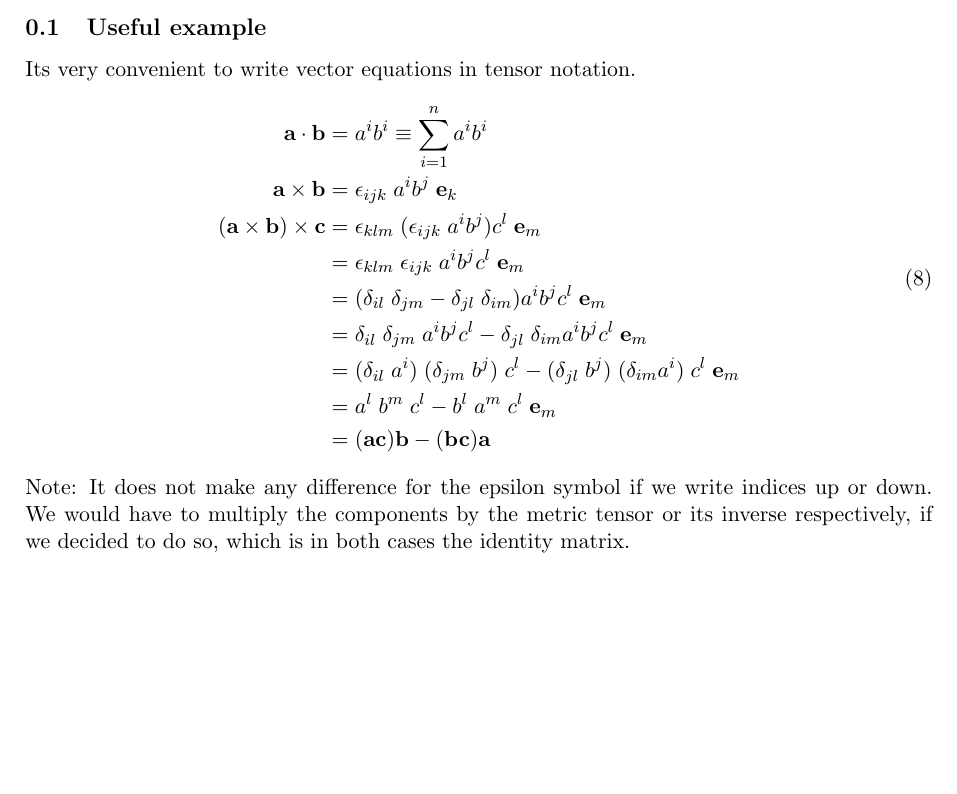
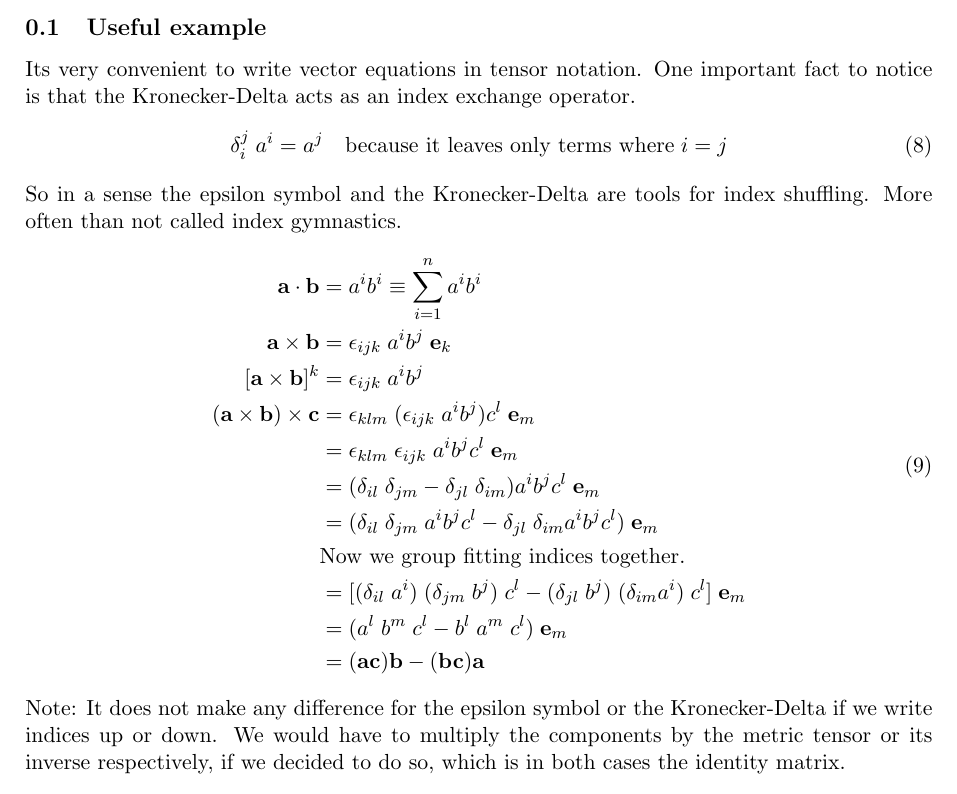
Before and after one commit to micage/LatexStuff, a LaTeX CV (LeviCivita.tex): part of page 2 of 2, cut so that both start at the same text, the shorter picture padded with empty space. Compiled offline with pdfLaTeX.

Commit message:
fixed brackets

```diff
--- a/LeviCivita.tex
+++ b/LeviCivita.tex
@@ -100,23 +100,31 @@ So we get:
 A generalization to n indices leads to equation (\ref{EpsilonDet}).
 %
 \subsection{Useful example}
-Its very convenient to write vector equations in tensor notation.
+Its very convenient to write vector equations in tensor notation. One important fact to notice
+is that the Kronecker-Delta acts as an index exchange operator.
+\begin{equation}
+    \delta_i^j\;a^i = a^j \quad \text{because it leaves only terms where} \; i = j
+\end{equation}
+So in a sense the epsilon symbol and the Kronecker-Delta are tools for index shuffling.
+More often than not called index gymnastics.
 \begin{equation}
     \begin{aligned}
         \mathbf{a} \cdot \mathbf{b} &= a^i b^i \equiv \sum_{i=1}^n a^i b^i  \\
         \mathbf{a} \times \mathbf{b} &= \epsilon_{ijk} \; a^i b^j \; \mathbf{e}_k \\
+        [\mathbf{a} \times \mathbf{b}]^k &= \epsilon_{ijk} \; a^i b^j \\
         (\mathbf{a} \times \mathbf{b}) \times \mathbf{c} &= \epsilon_{klm} \; (\epsilon_{ijk} \; a^i b^j) c^l \; \mathbf{e}_m \\
             &= \epsilon_{klm} \; \epsilon_{ijk} \; a^i b^j c^l \; \mathbf{e}_m \\
             &= (\delta_{il}\;\delta_{jm} - \delta_{jl}\;\delta_{im}) a^i b^j c^l \; \mathbf{e}_m \\
-            &= \delta_{il}\;\delta_{jm}\;a^i b^j c^l - \delta_{jl}\;\delta_{im} a^i b^j c^l \; \mathbf{e}_m \\
-            &= (\delta_{il}\;a^i)\;(\delta_{jm}\;b^j)\;c^l - (\delta_{jl}\;b^j)\;(\delta_{im} a^i)\;c^l \; \mathbf{e}_m \\
-            &= a^l\;b^m\;c^l - b^l\;a^m\;c^l \; \mathbf{e}_m \\
+            &= (\delta_{il}\;\delta_{jm}\;a^i b^j c^l - \delta_{jl}\;\delta_{im} a^i b^j c^l) \; \mathbf{e}_m \\
+            & \text{Now we group fitting indices together.} \\
+            &= [(\delta_{il}\;a^i)\;(\delta_{jm}\;b^j)\;c^l - (\delta_{jl}\;b^j)\;(\delta_{im} a^i)\;c^l] \; \mathbf{e}_m \\
+            &= (a^l\;b^m\;c^l - b^l\;a^m\;c^l) \; \mathbf{e}_m \\
             &= (\mathbf{a}\mathbf{c})\mathbf{b} - (\mathbf{b}\mathbf{c})\mathbf{a} \\
     \end{aligned}
 \end{equation}
-Note: It does not make any difference for the epsilon symbol if we write indices up or down. We would have
-to multiply the components by the metric tensor or its inverse respectively, if we decided to do so, which
-is in both cases the identity matrix.
+Note: It does not make any difference for the epsilon symbol or the Kronecker-Delta if we
+write indices up or down. We would have to multiply the components by the metric tensor or
+its inverse respectively, if we decided to do so, which is in both cases the identity matrix.
 \paragraph{}
 Happy index gymnastics!
 \end{document}
```
Also changed, not shown: LeviCivita.pdf.
